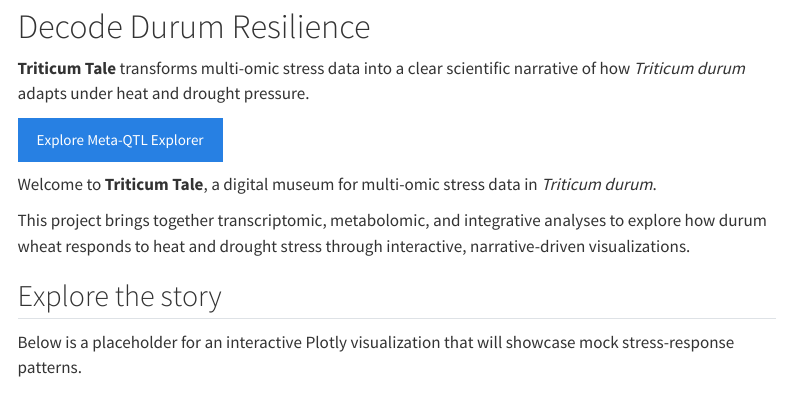
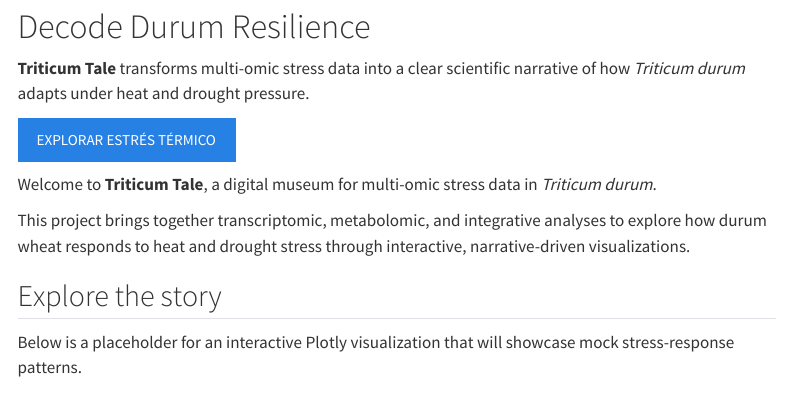
Before and after one commit to PALP31/Triticum-tale-web, a Quarto document (docs/index.qmd): the page in a window 1100 px wide, from 80 px down. Rendered offline with R 4.5, knitr and Pandoc in place of Quarto, with nearby package versions; menus at the side of the page are left out.

Commit message:
Fix hero CTA to point to heat stress page
Agent-Logs-Url: https://github.com/PALP31/Triticum-tale-web/sessions/310aa801-89d3-49e7-b86c-73a78f1564b5

Co-authored-by: PALP31 <180587161+PALP31@users.noreply.github.com>

```diff
--- a/docs/index.qmd
+++ b/docs/index.qmd
@@ -7,7 +7,7 @@ title: "Triticum Tale"
 
 **Triticum Tale** transforms multi-omic stress data into a clear scientific narrative of how *Triticum durum* adapts under heat and drought pressure.
 
-[Explore Meta-QTL Explorer](meta-qtl-explorer.qmd){.btn .btn-primary}
+[EXPLORAR ESTRÉS TÉRMICO](heat-stress.qmd){.btn .btn-primary}
 :::
 
 Welcome to **Triticum Tale**, a digital museum for multi-omic stress data in *Triticum durum*.
```
